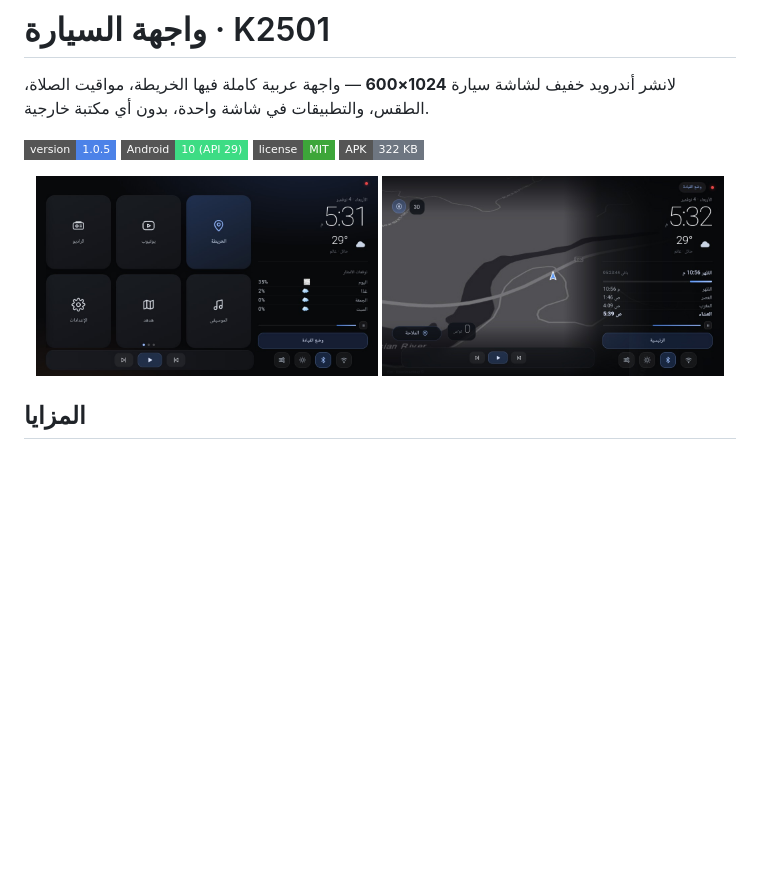
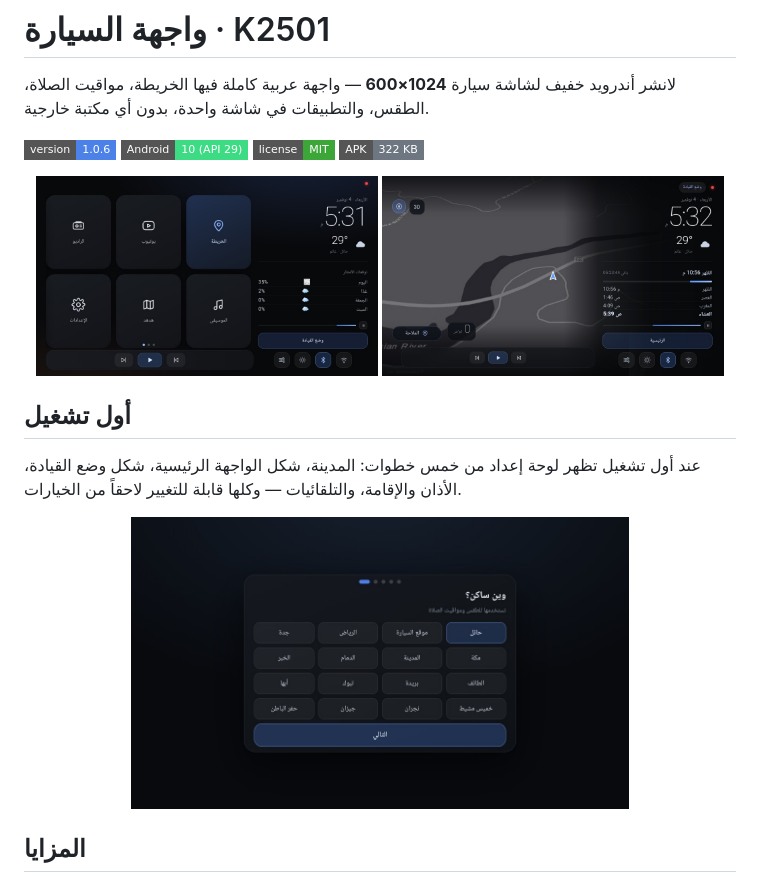
Before and after one commit to omaraltamimi248/CarLauncher, a Markdown page: README.md, the part around the change. GitHub-like rendering; pictures changed too: docs/setup.jpg (added); badges without logos; blank space fills up the shorter version.

Commit message:
Release 1.0.6: setup wizard, stricter drive gate, boxed map option, 1-10 volumes with live preview

```diff
--- a/README.md
+++ b/README.md
@@ -2,7 +2,7 @@
 
 لانشر أندرويد خفيف لشاشة سيارة **1024×600** — واجهة عربية كاملة فيها الخريطة، مواقيت الصلاة، الطقس، والتطبيقات في شاشة واحدة، بدون أي مكتبة خارجية.
 
-![الإصدار](https://img.shields.io/badge/version-1.0.5-4C82E8?style=flat-square)
+![الإصدار](https://img.shields.io/badge/version-1.0.6-4C82E8?style=flat-square)
 ![أندرويد](https://img.shields.io/badge/Android-10%20(API%2029)-3DDC84?style=flat-square)
 ![الترخيص](https://img.shields.io/badge/license-MIT-3DA639?style=flat-square)
 ![الحجم](https://img.shields.io/badge/APK-322%20KB-6E7681?style=flat-square)
@@ -10,6 +10,15 @@
 <p align="center">
   <img src="docs/park.jpg" width="48%" alt="وضع الوقوف">
   <img src="docs/drive.jpg" width="48%" alt="وضع القيادة">
+</p>
+
+## أول تشغيل
+
+عند أول تشغيل تظهر لوحة إعداد من خمس خطوات: المدينة، شكل الواجهة الرئيسية، شكل وضع القيادة،
+الأذان والإقامة، والتلقائيات — وكلها قابلة للتغيير لاحقاً من الخيارات.
+
+<p align="center">
+  <img src="docs/setup.jpg" width="70%" alt="لوحة البداية">
 </p>
 
 ## المزايا
```
Also changed, not shown: 1 other file.
